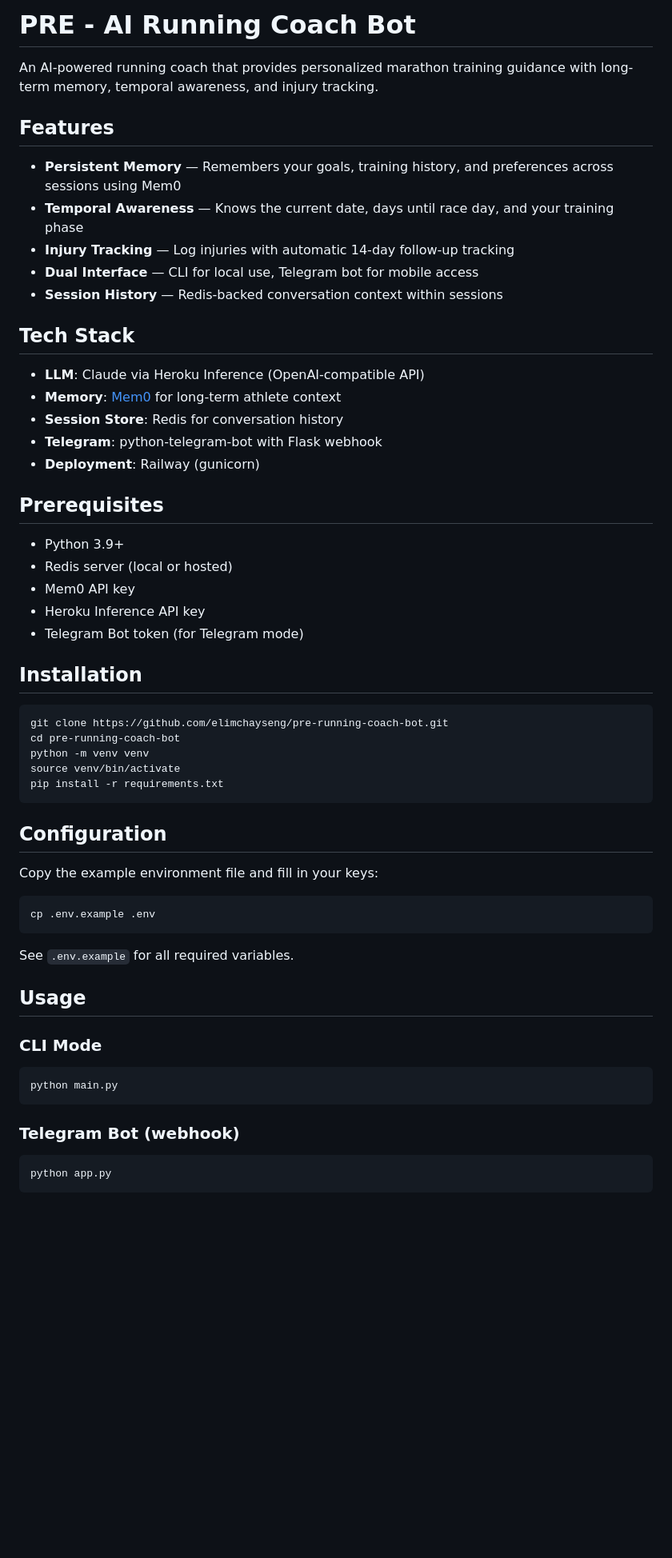
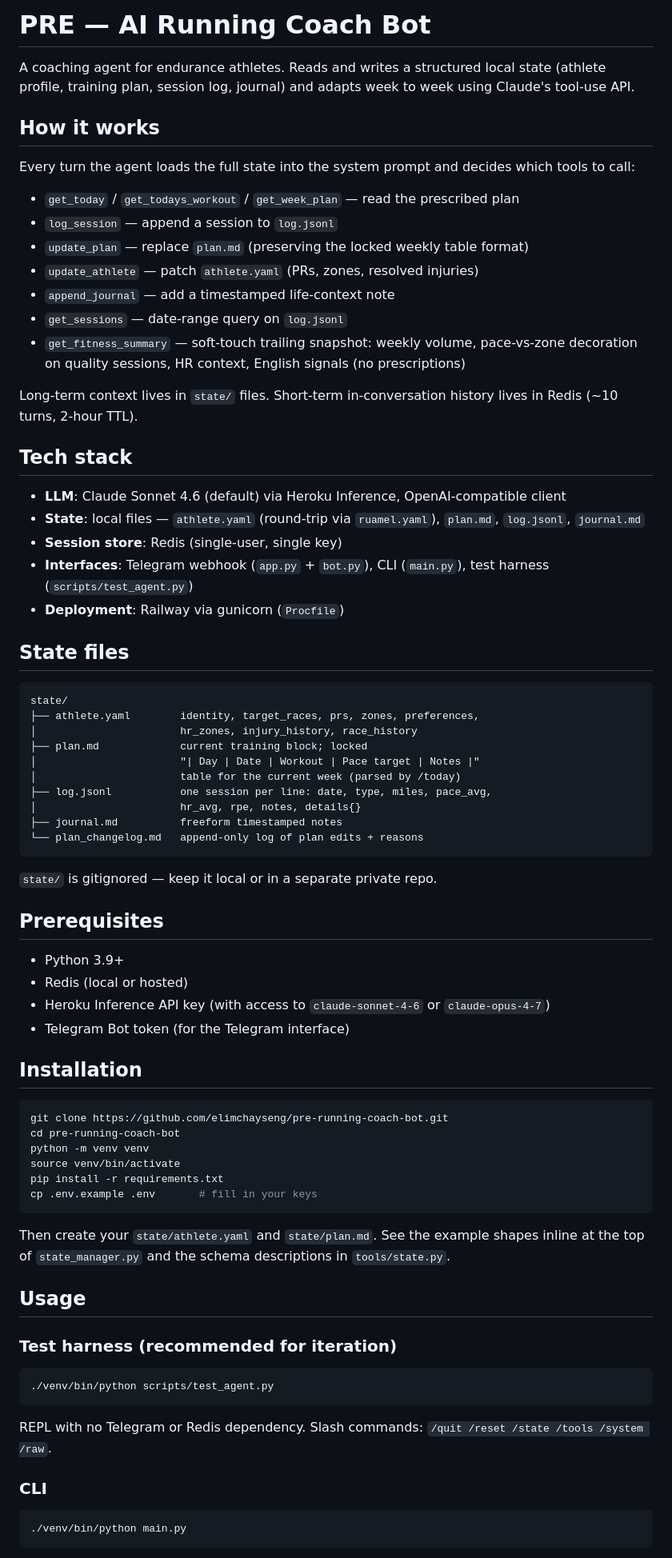
Before and after one commit to elimchayseng/pre-running-coach-bot, a Markdown page: README.md, the part around one of its changes. Shown at 80% size. GitHub-like rendering; blank space fills up the shorter version.

````diff
--- a/README.md
+++ b/README.md
@@ -1,30 +1,59 @@
-# PRE - AI Running Coach Bot
+# PRE — AI Running Coach Bot
 
-An AI-powered running coach that provides personalized marathon training guidance with long-term memory, temporal awareness, and injury tracking.
+A coaching agent for endurance athletes. Reads and writes a structured local
+state (athlete profile, training plan, session log, journal) and adapts week
+to week using Claude's tool-use API.
 
-## Features
+## How it works
 
-- **Persistent Memory** — Remembers your goals, training history, and preferences across sessions using Mem0
-- **Temporal Awareness** — Knows the current date, days until race day, and your training phase
-- **Injury Tracking** — Log injuries with automatic 14-day follow-up tracking
-- **Dual Interface** — CLI for local use, Telegram bot for mobile access
-- **Session History** — Redis-backed conversation context within sessions
+Every turn the agent loads the full state into the system prompt and decides
+which tools to call:
 
-## Tech Stack
+- `get_today` / `get_todays_workout` / `get_week_plan` — read the prescribed plan
+- `log_session` — append a session to `log.jsonl`
+- `update_plan` — replace `plan.md` (preserving the locked weekly table format)
+- `update_athlete` — patch `athlete.yaml` (PRs, zones, resolved injuries)
+- `append_journal` — add a timestamped life-context note
+- `get_sessions` — date-range query on `log.jsonl`
+- `get_fitness_summary` — soft-touch trailing snapshot: weekly volume, pace-vs-zone
+  decoration on quality sessions, HR context, English signals (no prescriptions)
 
-- **LLM**: Claude via Heroku Inference (OpenAI-compatible API)
-- **Memory**: [Mem0](https://mem0.ai) for long-term athlete context
-- **Session Store**: Redis for conversation history
-- **Telegram**: python-telegram-bot with Flask webhook
-- **Deployment**: Railway (gunicorn)
+Long-term context lives in `state/` files. Short-term in-conversation history
+lives in Redis (~10 turns, 2-hour TTL).
+
+## Tech stack
+
+- **LLM**: Claude Sonnet 4.6 (default) via Heroku Inference, OpenAI-compatible client
+- **State**: local files — `athlete.yaml` (round-trip via `ruamel.yaml`),
+  `plan.md`, `log.jsonl`, `journal.md`
+- **Session store**: Redis (single-user, single key)
+- **Interfaces**: Telegram webhook (`app.py` + `bot.py`), CLI (`main.py`),
+  test harness (`scripts/test_agent.py`)
+- **Deployment**: Railway via gunicorn (`Procfile`)
+
+## State files
+
+```
+state/
+├── athlete.yaml        identity, target_races, prs, zones, preferences,
+│                       hr_zones, injury_history, race_history
+├── plan.md             current training block; locked
+│                       "| Day | Date | Workout | Pace target | Notes |"
+│                       table for the current week (parsed by /today)
+├── log.jsonl           one session per line: date, type, miles, pace_avg,
+│                       hr_avg, rpe, notes, details{}
+├── journal.md          freeform timestamped notes
+└── plan_changelog.md   append-only log of plan edits + reasons
+```
+
+`state/` is gitignored — keep it local or in a separate private repo.
 
 ## Prerequisites
 
 - Python 3.9+
-- Redis server (local or hosted)
-- Mem0 API key
-- Heroku Inference API key
-- Telegram Bot token (for Telegram mode)
+- Redis (local or hosted)
+- Heroku Inference API key (with access to `claude-sonnet-4-6` or `claude-opus-4-7`)
+- Telegram Bot token (for the Telegram interface)
 
 ## Installation
 
@@ -34,29 +63,27 @@ cd pre-running-coach-bot
 python -m venv venv
 source venv/bin/activate
 pip install -r requirements.txt
+cp .env.example .env       # fill in your keys
 ```
 
-## Configuration
-
-Copy the example environment file and fill in your keys:
-
-```bash
-cp .env.example .env
-```
-
-See `.env.example` for all required variables.
+Then create your `state/athlete.yaml` and `state/plan.md`. See the example
+shapes inline at the top of `state_manager.py` and the schema descriptions in
+`tools/state.py`.
 
 ## Usage
 
-### CLI Mode
+### Test harness (recommended for iteration)
 
 ```bash
-python main.py
+./venv/bin/python scripts/test_agent.py
 ```
 
-### Telegram Bot (webhook)
+REPL with no Telegram or Redis dependency. Slash commands: `/quit /reset /state
+/tools /system /raw`.
+
+### CLI
 
 ```bash
-python app.py
+./venv/bin/python main.py
 ```
 
````
Also changed, not shown: other parts of README.md (+41 -25 lines).
